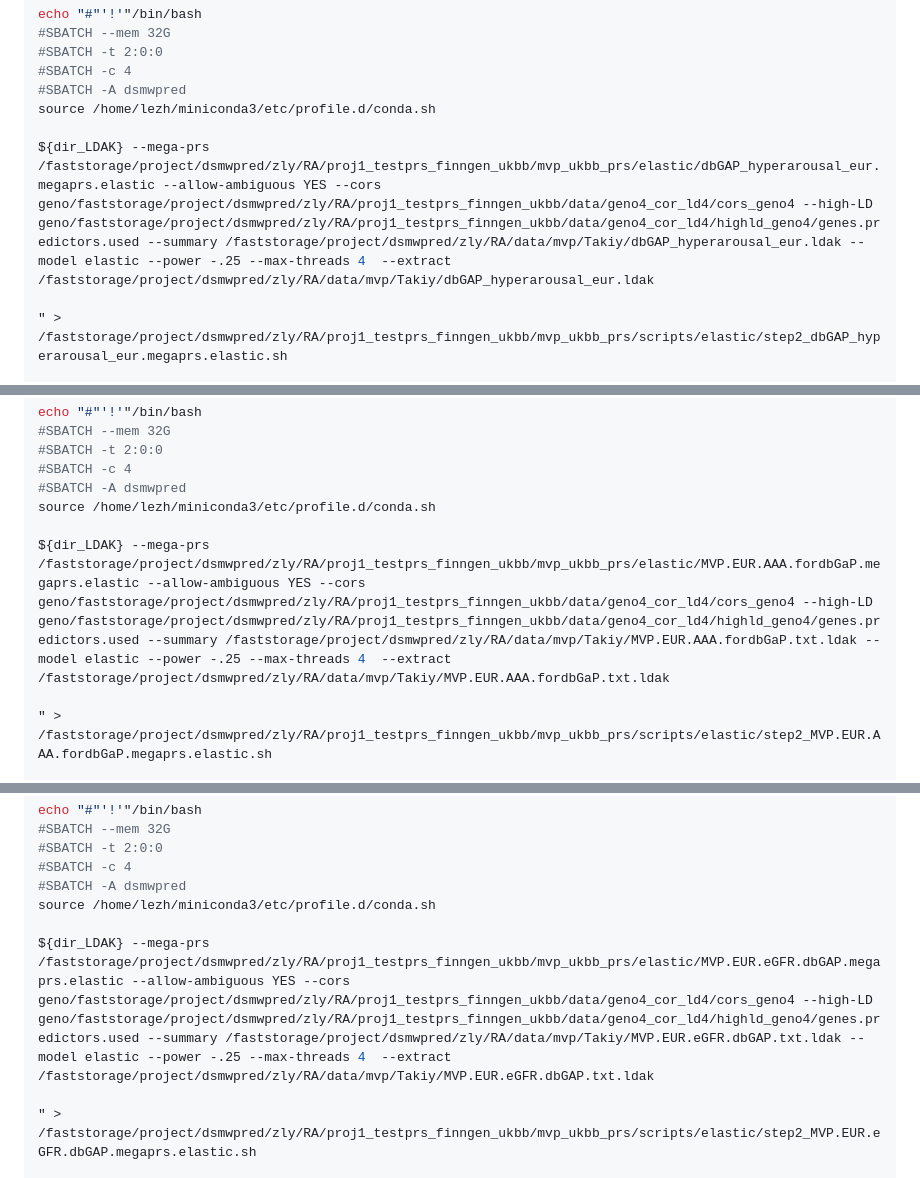
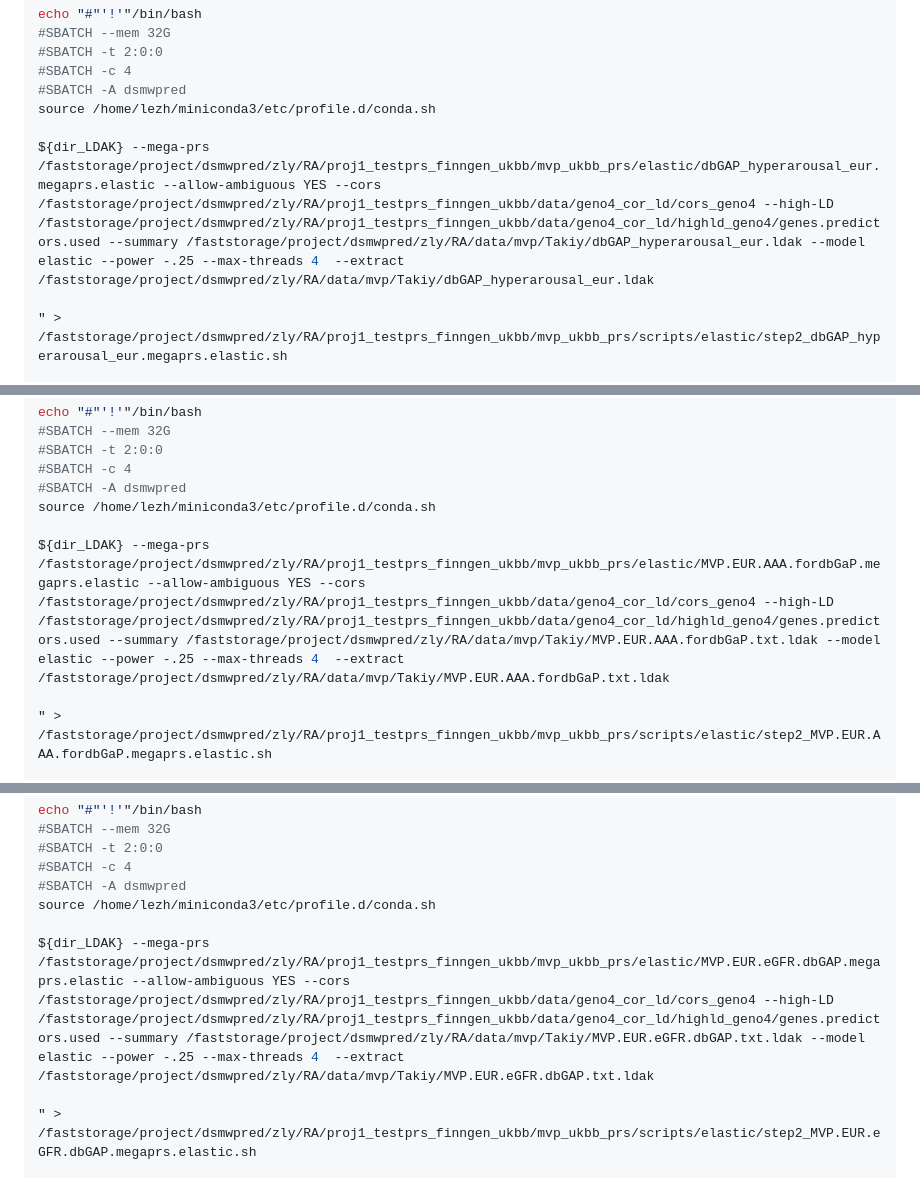
Before and after one commit to KirakiraZLY/RA, a Markdown page: Commands/commands_Week16_1.md, 3 parts joined by grey strips. GitHub-like rendering.

```diff
--- a/Commands/commands_Week16_1.md
+++ b/Commands/commands_Week16_1.md
@@ -632,7 +632,7 @@ echo "#"'!'"/bin/bash
 #SBATCH -A dsmwpred
 source /home/lezh/miniconda3/etc/profile.d/conda.sh
 
-${dir_LDAK} --mega-prs /faststorage/project/dsmwpred/zly/RA/proj1_testprs_finngen_ukbb/mvp_ukbb_prs/elastic/dbGAP_hyperarousal_eur.megaprs.elastic --allow-ambiguous YES --cors geno/faststorage/project/dsmwpred/zly/RA/proj1_testprs_finngen_ukbb/data/geno4_cor_ld4/cors_geno4 --high-LD geno/faststorage/project/dsmwpred/zly/RA/proj1_testprs_finngen_ukbb/data/geno4_cor_ld4/highld_geno4/genes.predictors.used --summary /faststorage/project/dsmwpred/zly/RA/data/mvp/Takiy/dbGAP_hyperarousal_eur.ldak --model elastic --power -.25 --max-threads 4  --extract /faststorage/project/dsmwpred/zly/RA/data/mvp/Takiy/dbGAP_hyperarousal_eur.ldak
+${dir_LDAK} --mega-prs /faststorage/project/dsmwpred/zly/RA/proj1_testprs_finngen_ukbb/mvp_ukbb_prs/elastic/dbGAP_hyperarousal_eur.megaprs.elastic --allow-ambiguous YES --cors /faststorage/project/dsmwpred/zly/RA/proj1_testprs_finngen_ukbb/data/geno4_cor_ld/cors_geno4 --high-LD /faststorage/project/dsmwpred/zly/RA/proj1_testprs_finngen_ukbb/data/geno4_cor_ld/highld_geno4/genes.predictors.used --summary /faststorage/project/dsmwpred/zly/RA/data/mvp/Takiy/dbGAP_hyperarousal_eur.ldak --model elastic --power -.25 --max-threads 4  --extract /faststorage/project/dsmwpred/zly/RA/data/mvp/Takiy/dbGAP_hyperarousal_eur.ldak
 
 " > /faststorage/project/dsmwpred/zly/RA/proj1_testprs_finngen_ukbb/mvp_ukbb_prs/scripts/elastic/step2_dbGAP_hyperarousal_eur.megaprs.elastic.sh
 
@@ -657,7 +657,7 @@ echo "#"'!'"/bin/bash
 #SBATCH -A dsmwpred
 source /home/lezh/miniconda3/etc/profile.d/conda.sh
 
-${dir_LDAK} --mega-prs /faststorage/project/dsmwpred/zly/RA/proj1_testprs_finngen_ukbb/mvp_ukbb_prs/elastic/MVP.EUR.AAA.fordbGaP.megaprs.elastic --allow-ambiguous YES --cors geno/faststorage/project/dsmwpred/zly/RA/proj1_testprs_finngen_ukbb/data/geno4_cor_ld4/cors_geno4 --high-LD geno/faststorage/project/dsmwpred/zly/RA/proj1_testprs_finngen_ukbb/data/geno4_cor_ld4/highld_geno4/genes.predictors.used --summary /faststorage/project/dsmwpred/zly/RA/data/mvp/Takiy/MVP.EUR.AAA.fordbGaP.txt.ldak --model elastic --power -.25 --max-threads 4  --extract /faststorage/project/dsmwpred/zly/RA/data/mvp/Takiy/MVP.EUR.AAA.fordbGaP.txt.ldak
+${dir_LDAK} --mega-prs /faststorage/project/dsmwpred/zly/RA/proj1_testprs_finngen_ukbb/mvp_ukbb_prs/elastic/MVP.EUR.AAA.fordbGaP.megaprs.elastic --allow-ambiguous YES --cors /faststorage/project/dsmwpred/zly/RA/proj1_testprs_finngen_ukbb/data/geno4_cor_ld/cors_geno4 --high-LD /faststorage/project/dsmwpred/zly/RA/proj1_testprs_finngen_ukbb/data/geno4_cor_ld/highld_geno4/genes.predictors.used --summary /faststorage/project/dsmwpred/zly/RA/data/mvp/Takiy/MVP.EUR.AAA.fordbGaP.txt.ldak --model elastic --power -.25 --max-threads 4  --extract /faststorage/project/dsmwpred/zly/RA/data/mvp/Takiy/MVP.EUR.AAA.fordbGaP.txt.ldak
 
 " > /faststorage/project/dsmwpred/zly/RA/proj1_testprs_finngen_ukbb/mvp_ukbb_prs/scripts/elastic/step2_MVP.EUR.AAA.fordbGaP.megaprs.elastic.sh
 
@@ -682,7 +682,7 @@ echo "#"'!'"/bin/bash
 #SBATCH -A dsmwpred
 source /home/lezh/miniconda3/etc/profile.d/conda.sh
 
-${dir_LDAK} --mega-prs /faststorage/project/dsmwpred/zly/RA/proj1_testprs_finngen_ukbb/mvp_ukbb_prs/elastic/MVP.EUR.eGFR.dbGAP.megaprs.elastic --allow-ambiguous YES --cors geno/faststorage/project/dsmwpred/zly/RA/proj1_testprs_finngen_ukbb/data/geno4_cor_ld4/cors_geno4 --high-LD geno/faststorage/project/dsmwpred/zly/RA/proj1_testprs_finngen_ukbb/data/geno4_cor_ld4/highld_geno4/genes.predictors.used --summary /faststorage/project/dsmwpred/zly/RA/data/mvp/Takiy/MVP.EUR.eGFR.dbGAP.txt.ldak --model elastic --power -.25 --max-threads 4  --extract /faststorage/project/dsmwpred/zly/RA/data/mvp/Takiy/MVP.EUR.eGFR.dbGAP.txt.ldak
+${dir_LDAK} --mega-prs /faststorage/project/dsmwpred/zly/RA/proj1_testprs_finngen_ukbb/mvp_ukbb_prs/elastic/MVP.EUR.eGFR.dbGAP.megaprs.elastic --allow-ambiguous YES --cors /faststorage/project/dsmwpred/zly/RA/proj1_testprs_finngen_ukbb/data/geno4_cor_ld/cors_geno4 --high-LD /faststorage/project/dsmwpred/zly/RA/proj1_testprs_finngen_ukbb/data/geno4_cor_ld/highld_geno4/genes.predictors.used --summary /faststorage/project/dsmwpred/zly/RA/data/mvp/Takiy/MVP.EUR.eGFR.dbGAP.txt.ldak --model elastic --power -.25 --max-threads 4  --extract /faststorage/project/dsmwpred/zly/RA/data/mvp/Takiy/MVP.EUR.eGFR.dbGAP.txt.ldak
 
 " > /faststorage/project/dsmwpred/zly/RA/proj1_testprs_finngen_ukbb/mvp_ukbb_prs/scripts/elastic/step2_MVP.EUR.eGFR.dbGAP.megaprs.elastic.sh
 
```
Also changed, not shown: other parts of Commands/commands_Week16_1.md (+9 -9 lines).
